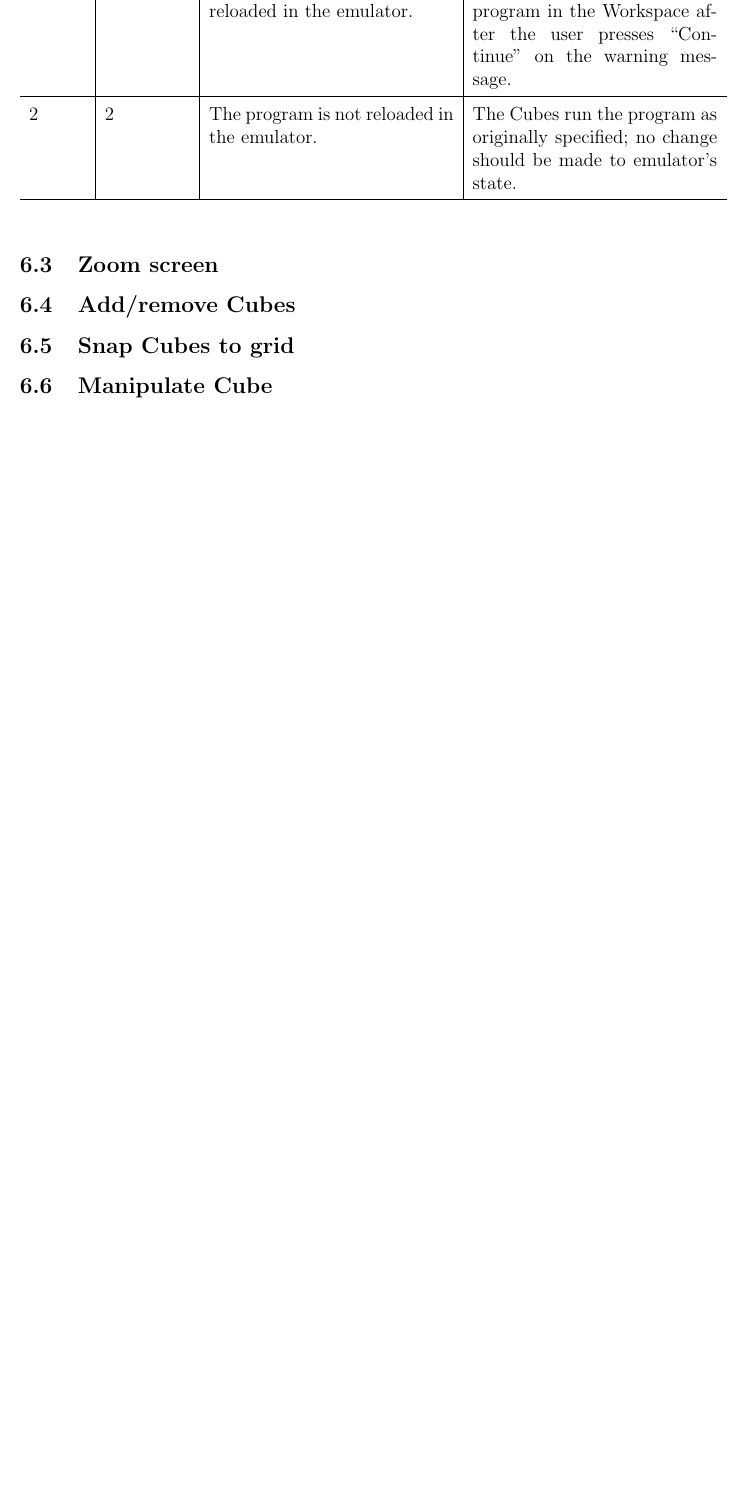
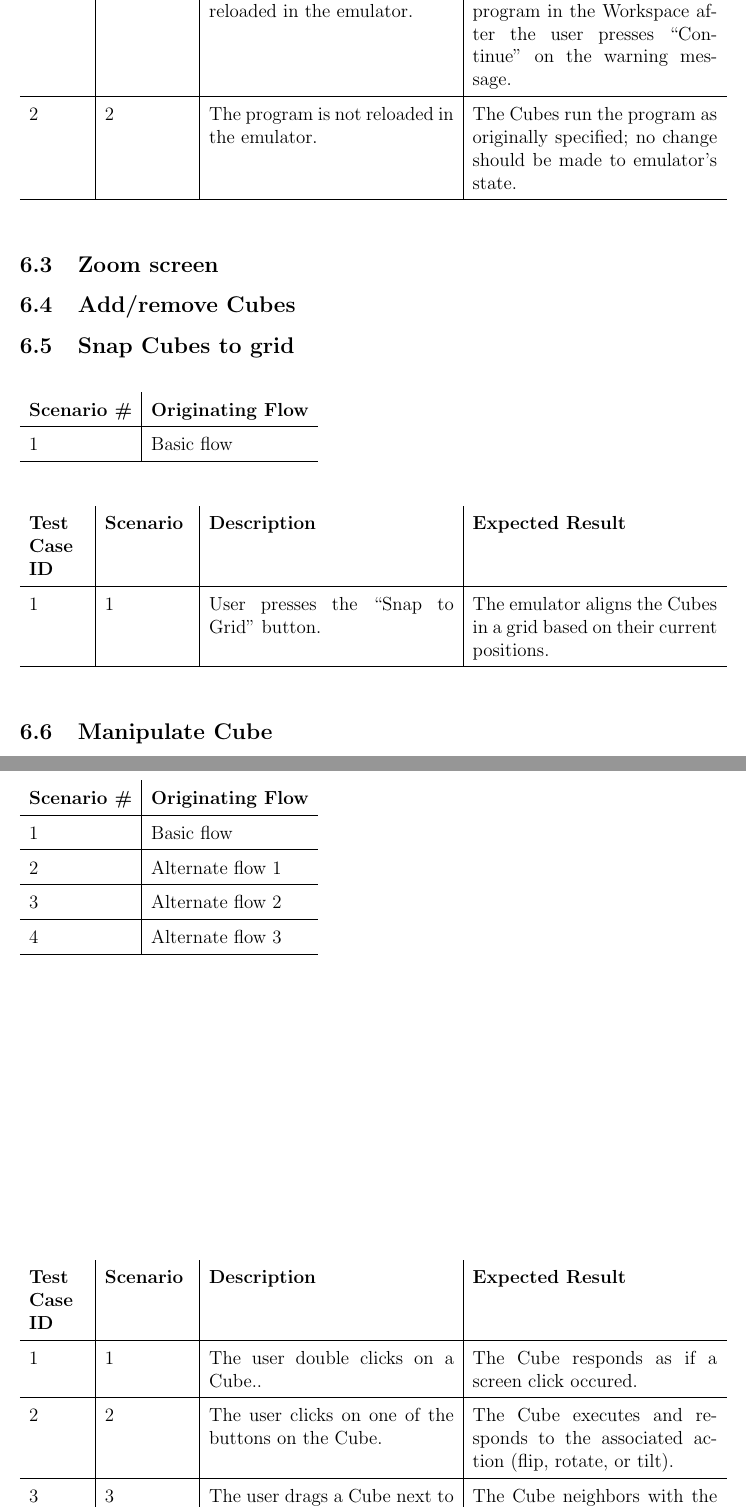
Before and after one commit to infin8x/Siftables-Emulator, a LaTeX document (docs/m4.tex): part of page 6 of 11 before the commit and two parts of pages 6 and 7 of 12 after it, the two joined at a grey line, cut so that both start at the same text, the shorter picture padded with empty space. Compiled offline with pdfLaTeX.

Commit message:
Added two more use case tests

```diff
--- a/docs/m4.tex
+++ b/docs/m4.tex
@@ -307,10 +307,78 @@ Changes to product documents (i.e. milestones) will be managed using the Git ver
 \subsection{Zoom screen}
 
 
+
 \subsection{Add/remove Cubes}
 
 
 \subsection{Snap Cubes to grid}
 
+\begin{table}[h!]
+  \begin{tabular}{l | l}
+    \textbf{Scenario \#} &
+    \textbf{Originating Flow} \\ \hline
+
+    1 &
+    Basic flow \\ \hline
+
+  \end{tabular}
+\end{table}
+
+\begin{table}[h!]
+  \begin{tabular}{p{.5in} | p{.75in} | p{2.15in} | p{2.15in}}
+    \textbf{Test Case ID} &
+    \textbf{Scenario} &
+    \textbf{Description} &
+    \textbf{Expected Result} \\ \hline
+
+    1 &
+    1 &
+    User presses the ``Snap to Grid'' button. &
+    The emulator aligns the Cubes in a grid based on their current positions.  \\ \hline
+
+  \end{tabular}
+\end{table}
 
 \subsection{Manipulate Cube}
+
+\begin{table}[h!]
+  \begin{tabular}{l | l}
+    \textbf{Scenario \#} &
+    \textbf{Originating Flow} \\ \hline
+
+    1 &
+    Basic flow \\ \hline
+
+    2 &
+    Alternate flow 1 \\ \hline
+
+    3 &
+    Alternate flow 2 \\ \hline
+
+    4 &
+    Alternate flow 3 \\ \hline
+
+  \end{tabular}
+\end{table}
+
+\begin{table}[h!]
+  \begin{tabular}{p{.5in} | p{.75in} | p{2.15in} | p{2.15in}}
+    \textbf{Test Case ID} &
+    \textbf{Scenario} &
+    \textbf{Description} &
+    \textbf{Expected Result} \\ \hline
+
+    1 &
+    1 &
+    The user double clicks on a Cube.. &
+    The Cube responds as if a screen click occured. \\ \hline
+
+    2 &
+    2 &
+    The user clicks on one of the buttons on the Cube. &
+    The Cube executes and responds to the associated action (flip, rotate, or tilt). \\ \hline
+
+    3 &
+    3 &
+    The user drags a Cube next to another Cube. &
+    The Cube neighbors with the adjacent Cube. \\ \hline
@@ -317,3 +391,5 @@ Changes to product documents (i.e. milestones) will be managed using the Git ver
+  \end{tabular}
+\end{table}
 
 \appendix
     \begin{landscape}
```
Also changed, not shown: docs/pdfs/m4.pdf, docs/m4.tex (6 more changed lines).
